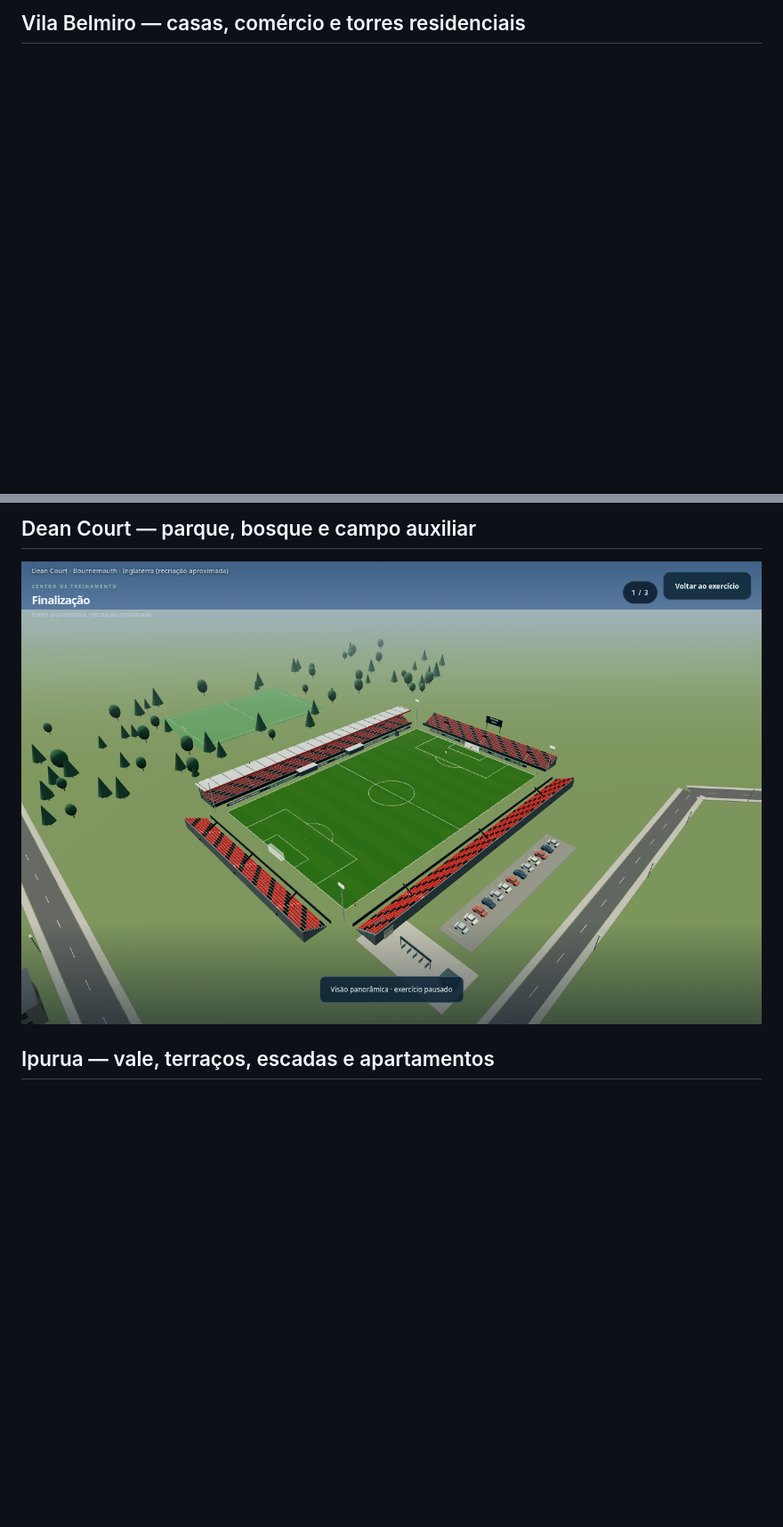
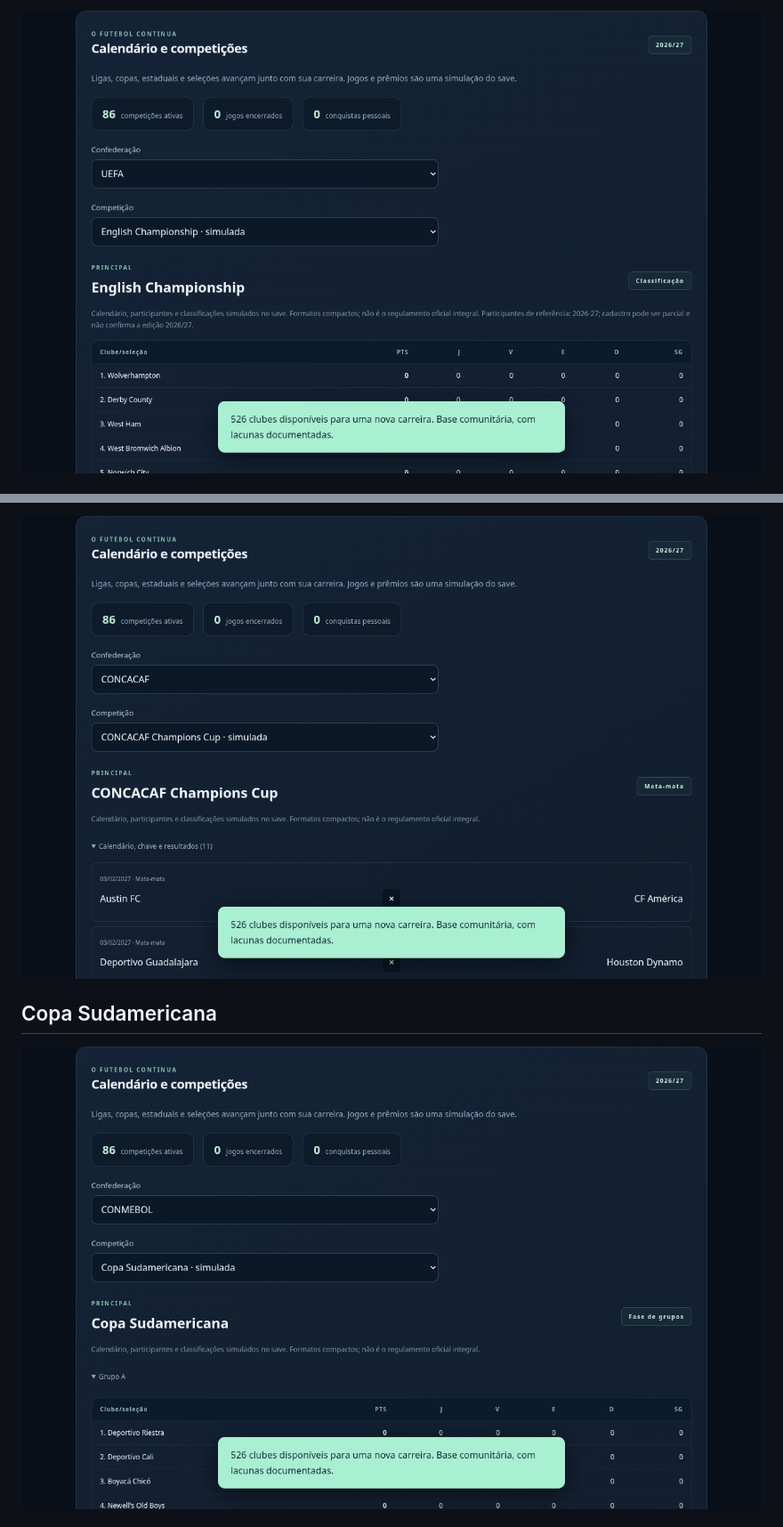
Before and after one commit to Bonne13/Football-Rise, a Markdown page: README.md, 2 parts joined by grey strips. Shown: that part at 89% size. Drawn GitHub-style; pictures changed too: 40-league-second-division.png (added), 41-concacaf.png (added), 42-sudamericana.png (added); blank space fills up the shorter version.

Commit message:
preview: validated European and American league divisions and mobile tables

```diff
--- a/README.md
+++ b/README.md
@@ -10,3 +10,3 @@ O sistema atende todos os **238 clubes do catálogo** — [confira a lista compl
 
-## Vila Belmiro — casas, comércio e torres residenciais
+![Tabela da English Championship e filtro UEFA](40-league-second-division.png)
 
@@ -14,7 +14,7 @@ O sistema atende todos os **238 clubes do catálogo** — [confira a lista compl
 
-## Dean Court — parque, bosque e campo auxiliar
+![Painel da Champions Cup da CONCACAF](41-concacaf.png)
 
-![Dean Court em área verde com acesso lateral e estacionamento](29-dean-court.png)
+## Copa Sudamericana
 
-## Ipurua — vale, terraços, escadas e apartamentos
+![Fase de grupos da Copa Sudamericana](42-sudamericana.png)
 
```
Also changed, not shown: other parts of README.md (+9 -41 lines), ligas-divisoes.md (added, +32 -0 lines), previas-identidades.md (added, +59 -0 lines), 43-leagues-mobile.png (added), 1 other file.
